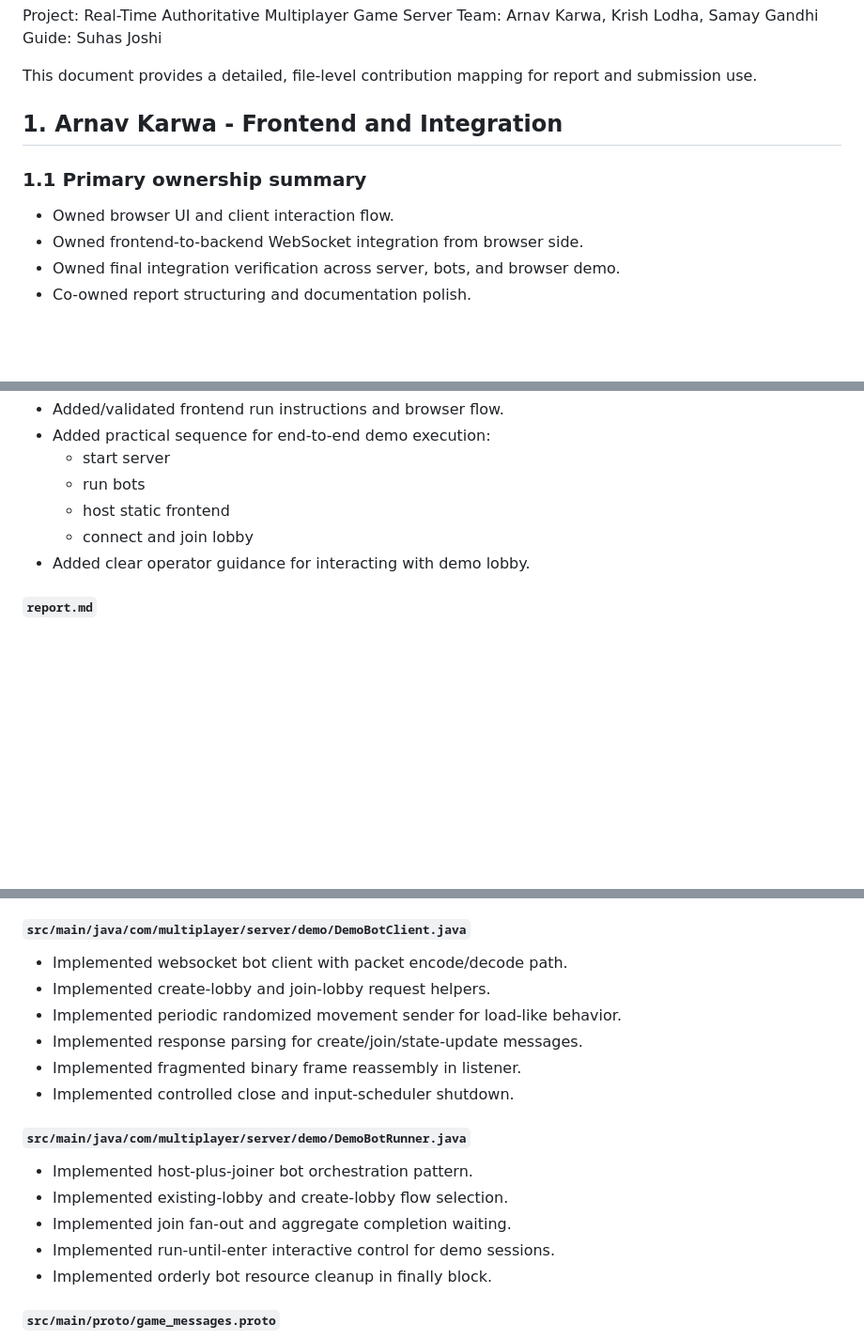
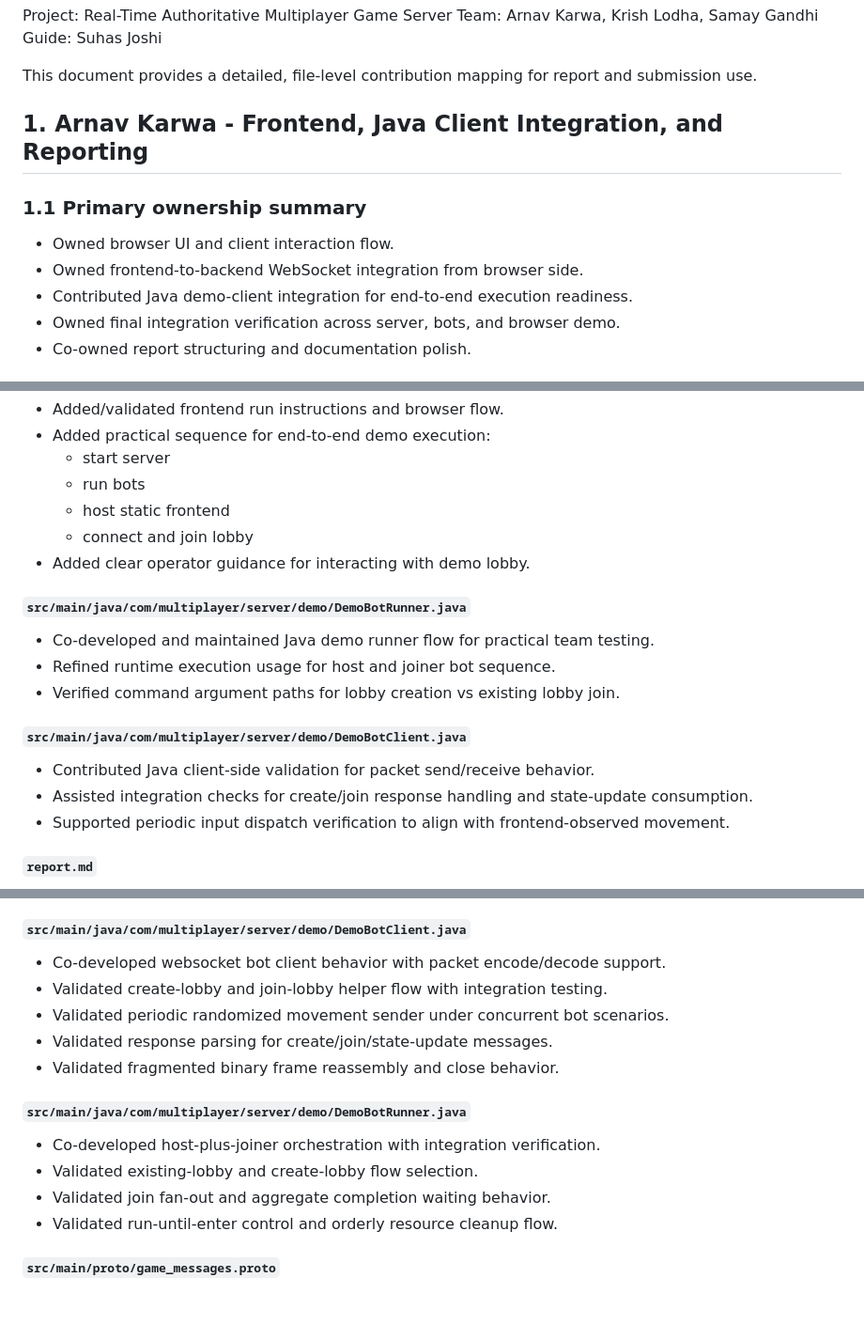
Before and after one commit to Krish1342/MultiPlayerServer, a Markdown page: TEAM_CONTRIBUTIONS_DETAILED.md, 3 parts joined by grey strips. Shown at 94% size. GitHub-like rendering; blank space fills up the shorter version.

Commit message:
report and contribution update

```diff
--- a/TEAM_CONTRIBUTIONS_DETAILED.md
+++ b/TEAM_CONTRIBUTIONS_DETAILED.md
@@ -6,12 +6,13 @@ Guide: Suhas Joshi
 
 This document provides a detailed, file-level contribution mapping for report and submission use.
 
-## 1. Arnav Karwa - Frontend and Integration
+## 1. Arnav Karwa - Frontend, Java Client Integration, and Reporting
 
 ### 1.1 Primary ownership summary
 
 - Owned browser UI and client interaction flow.
 - Owned frontend-to-backend WebSocket integration from browser side.
+- Contributed Java demo-client integration for end-to-end execution readiness.
 - Owned final integration verification across server, bots, and browser demo.
 - Co-owned report structuring and documentation polish.
 
@@ -80,6 +81,18 @@ This document provides a detailed, file-level contribution mapping for report an
   - connect and join lobby
 - Added clear operator guidance for interacting with demo lobby.
 
+#### `src/main/java/com/multiplayer/server/demo/DemoBotRunner.java`
+
+- Co-developed and maintained Java demo runner flow for practical team testing.
+- Refined runtime execution usage for host and joiner bot sequence.
+- Verified command argument paths for lobby creation vs existing lobby join.
+
+#### `src/main/java/com/multiplayer/server/demo/DemoBotClient.java`
+
+- Contributed Java client-side validation for packet send/receive behavior.
+- Assisted integration checks for create/join response handling and state-update consumption.
+- Supported periodic input dispatch verification to align with frontend-observed movement.
+
 #### `report.md`
 
 - Structured report sections for formal submission flow.
@@ -251,20 +265,18 @@ This document provides a detailed, file-level contribution mapping for report an
 
 #### `src/main/java/com/multiplayer/server/demo/DemoBotClient.java`
 
-- Implemented websocket bot client with packet encode/decode path.
-- Implemented create-lobby and join-lobby request helpers.
-- Implemented periodic randomized movement sender for load-like behavior.
-- Implemented response parsing for create/join/state-update messages.
-- Implemented fragmented binary frame reassembly in listener.
-- Implemented controlled close and input-scheduler shutdown.
+- Co-developed websocket bot client behavior with packet encode/decode support.
+- Validated create-lobby and join-lobby helper flow with integration testing.
+- Validated periodic randomized movement sender under concurrent bot scenarios.
+- Validated response parsing for create/join/state-update messages.
+- Validated fragmented binary frame reassembly and close behavior.
 
 #### `src/main/java/com/multiplayer/server/demo/DemoBotRunner.java`
 
-- Implemented host-plus-joiner bot orchestration pattern.
-- Implemented existing-lobby and create-lobby flow selection.
-- Implemented join fan-out and aggregate completion waiting.
-- Implemented run-until-enter interactive control for demo sessions.
-- Implemented orderly bot resource cleanup in finally block.
+- Co-developed host-plus-joiner orchestration with integration verification.
+- Validated existing-lobby and create-lobby flow selection.
+- Validated join fan-out and aggregate completion waiting behavior.
+- Validated run-until-enter control and orderly resource cleanup flow.
 
 #### `src/main/proto/game_messages.proto`
 
```
Also changed, not shown: other parts of TEAM_CONTRIBUTIONS_DETAILED.md (+3 -2 lines), report.md (+1 -1 lines).
